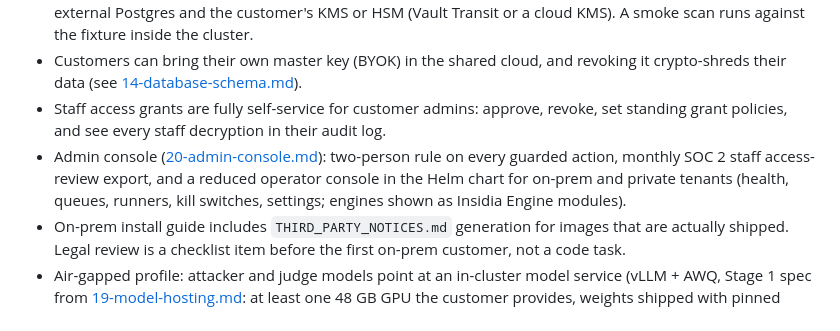
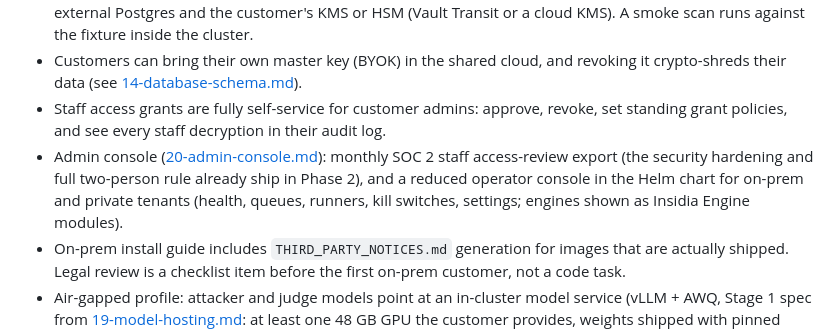
Before and after one commit to Rushi-Balapure/Insidia-Labs, a Markdown page: plans/12-phase10-enterprise.md, the part around the change. Rendered like a GitHub page.

Commit message:
Note that admin console hardening and the two-person rule ship in Phase 2, not Phase 10.
Co-authored-by: Cursor <cursoragent@cursor.com>

```diff
--- a/plans/12-phase10-enterprise.md
+++ b/plans/12-phase10-enterprise.md
@@ -13,7 +13,7 @@ A company can use Insidia under their identity provider, with roles, an audit lo
 - Helm chart installs API, workers, hub, egress proxy, RabbitMQ, Valkey, and the key service, and configures an external Postgres and the customer's KMS or HSM (Vault Transit or a cloud KMS). A smoke scan runs against the fixture inside the cluster.
 - Customers can bring their own master key (BYOK) in the shared cloud, and revoking it crypto-shreds their data (see [14-database-schema.md](14-database-schema.md)).
 - Staff access grants are fully self-service for customer admins: approve, revoke, set standing grant policies, and see every staff decryption in their audit log.
-- Admin console ([20-admin-console.md](20-admin-console.md)): two-person rule on every guarded action, monthly SOC 2 staff access-review export, and a reduced operator console in the Helm chart for on-prem and private tenants (health, queues, runners, kill switches, settings; engines shown as Insidia Engine modules).
+- Admin console ([20-admin-console.md](20-admin-console.md)): monthly SOC 2 staff access-review export (the security hardening and full two-person rule already ship in Phase 2), and a reduced operator console in the Helm chart for on-prem and private tenants (health, queues, runners, kill switches, settings; engines shown as Insidia Engine modules).
 - On-prem install guide includes `THIRD_PARTY_NOTICES.md` generation for images that are actually shipped. Legal review is a checklist item before the first on-prem customer, not a code task.
 - Air-gapped profile: attacker and judge models point at an in-cluster model service (vLLM + AWQ, Stage 1 spec from [19-model-hosting.md](19-model-hosting.md): at least one 48 GB GPU the customer provides, weights shipped with pinned SHA-256); no calls to our SaaS control plane; image pulls from their registry.
 
```
